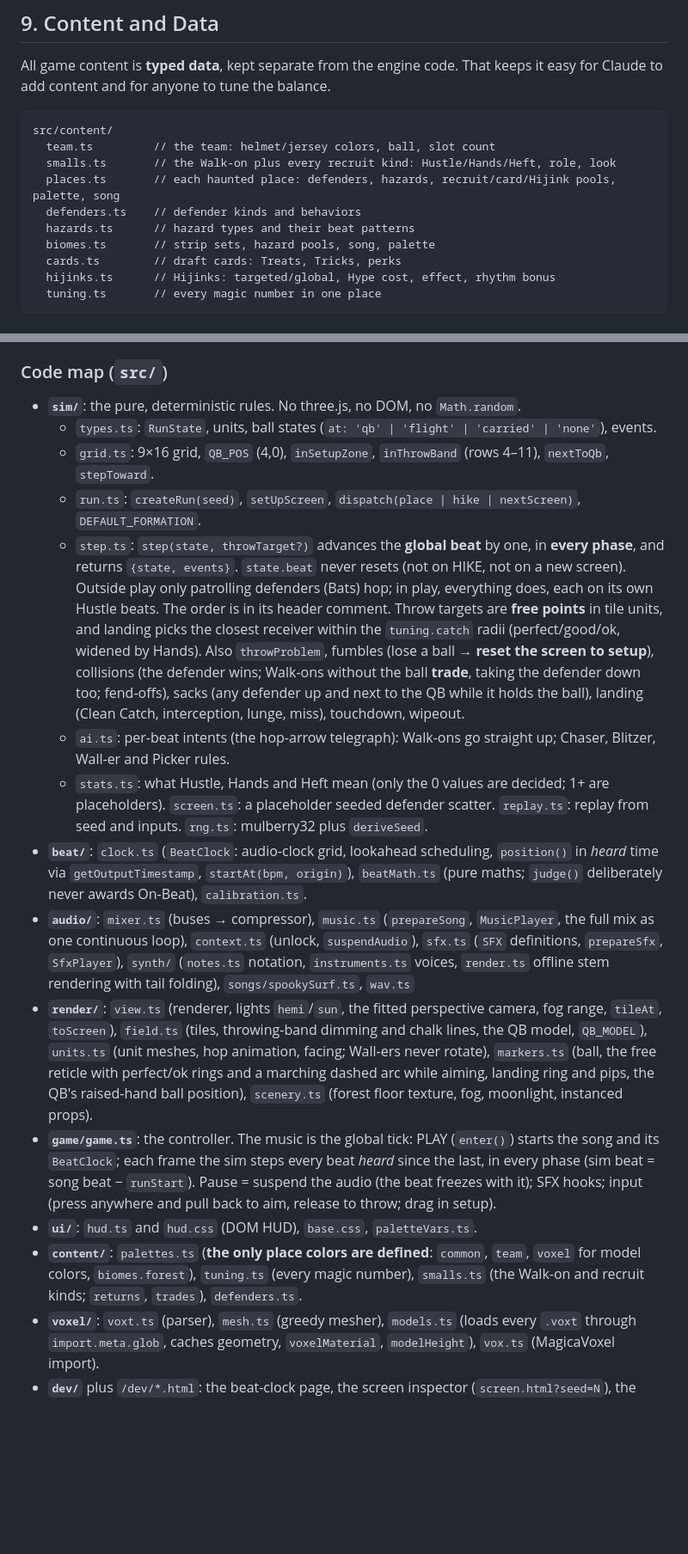
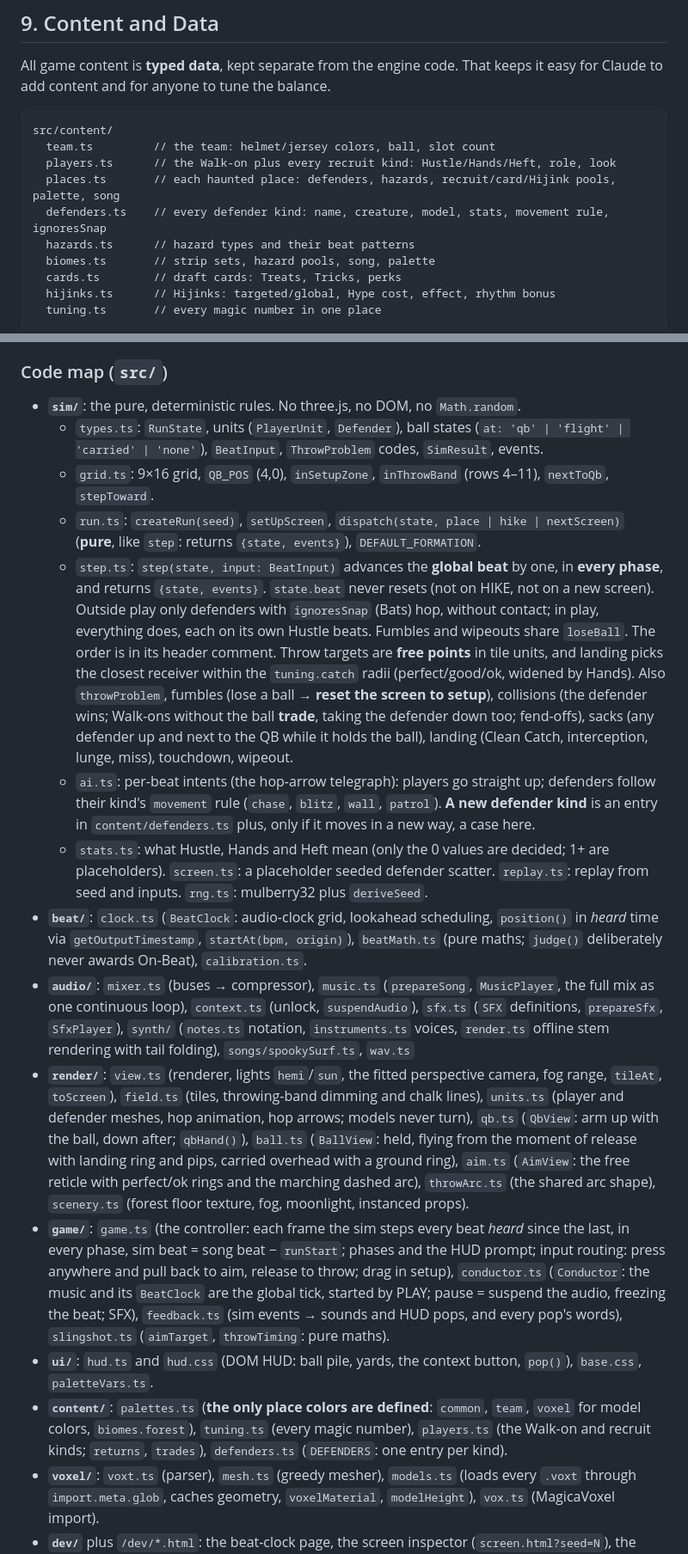
Before and after one commit to esrauch/vox, a Markdown page: TECHNICAL.md, 2 parts joined by grey strips. Shown at 86% size. Drawn GitHub-style; blank space fills up the shorter version.

Commit message:
Docs: code map for the cleaned-up modules
Co-Authored-By: Claude Opus 5.5 <noreply@anthropic.com>

````diff
--- a/TECHNICAL.md
+++ b/TECHNICAL.md
@@ -192,9 +192,9 @@ All game content is **typed data**, kept separate from the engine code. That kee
 ```
 src/content/
   team.ts         // the team: helmet/jersey colors, ball, slot count
-  smalls.ts       // the Walk-on plus every recruit kind: Hustle/Hands/Heft, role, look
+  players.ts      // the Walk-on plus every recruit kind: Hustle/Hands/Heft, role, look
   places.ts       // each haunted place: defenders, hazards, recruit/card/Hijink pools, palette, song
-  defenders.ts    // defender kinds and behaviors
+  defenders.ts    // every defender kind: name, creature, model, stats, movement rule, ignoresSnap
   hazards.ts      // hazard types and their beat patterns
   biomes.ts       // strip sets, hazard pools, song, palette
   cards.ts        // draft cards: Treats, Tricks, perks
@@ -429,18 +429,18 @@ Everything a future session (human or Claude) needs to carry on without the orig
 ### Code map (`src/`)
 
 - **`sim/`**: the pure, deterministic rules. No three.js, no DOM, no `Math.random`.
-  - `types.ts`: `RunState`, units, ball states (`at: 'qb' | 'flight' | 'carried' | 'none'`), events.
+  - `types.ts`: `RunState`, units (`PlayerUnit`, `Defender`), ball states (`at: 'qb' | 'flight' | 'carried' | 'none'`), `BeatInput`, `ThrowProblem` codes, `SimResult`, events.
   - `grid.ts`: 9×16 grid, `QB_POS` (4,0), `inSetupZone`, `inThrowBand` (rows 4–11), `nextToQb`, `stepToward`.
-  - `run.ts`: `createRun(seed)`, `setUpScreen`, `dispatch(place | hike | nextScreen)`, `DEFAULT_FORMATION`.
-  - `step.ts`: `step(state, throwTarget?)` advances the **global beat** by one, in **every phase**, and returns `{state, events}`. `state.beat` never resets (not on HIKE, not on a new screen). Outside play only patrolling defenders (Bats) hop; in play, everything does, each on its own Hustle beats. The order is in its header comment. Throw targets are **free points** in tile units, and landing picks the closest receiver within the `tuning.catch` radii (perfect/good/ok, widened by Hands). Also `throwProblem`, fumbles (lose a ball → **reset the screen to setup**), collisions (the defender wins; Walk-ons without the ball **trade**, taking the defender down too; fend-offs), sacks (any defender up and next to the QB while it holds the ball), landing (Clean Catch, interception, lunge, miss), touchdown, wipeout.
-  - `ai.ts`: per-beat intents (the hop-arrow telegraph): Walk-ons go straight up; Chaser, Blitzer, Wall-er and Picker rules.
+  - `run.ts`: `createRun(seed)`, `setUpScreen`, `dispatch(state, place | hike | nextScreen)` (**pure**, like `step`: returns `{state, events}`), `DEFAULT_FORMATION`.
+  - `step.ts`: `step(state, input: BeatInput)` advances the **global beat** by one, in **every phase**, and returns `{state, events}`. `state.beat` never resets (not on HIKE, not on a new screen). Outside play only defenders with `ignoresSnap` (Bats) hop, without contact; in play, everything does, each on its own Hustle beats. Fumbles and wipeouts share `loseBall`. The order is in its header comment. Throw targets are **free points** in tile units, and landing picks the closest receiver within the `tuning.catch` radii (perfect/good/ok, widened by Hands). Also `throwProblem`, fumbles (lose a ball → **reset the screen to setup**), collisions (the defender wins; Walk-ons without the ball **trade**, taking the defender down too; fend-offs), sacks (any defender up and next to the QB while it holds the ball), landing (Clean Catch, interception, lunge, miss), touchdown, wipeout.
+  - `ai.ts`: per-beat intents (the hop-arrow telegraph): players go straight up; defenders follow their kind's `movement` rule (`chase`, `blitz`, `wall`, `patrol`). **A new defender kind** is an entry in `content/defenders.ts` plus, only if it moves in a new way, a case here.
   - `stats.ts`: what Hustle, Hands and Heft mean (only the 0 values are decided; 1+ are placeholders). `screen.ts`: a placeholder seeded defender scatter. `replay.ts`: replay from seed and inputs. `rng.ts`: mulberry32 plus `deriveSeed`.
 - **`beat/`**: `clock.ts` (`BeatClock`: audio-clock grid, lookahead scheduling, `position()` in *heard* time via `getOutputTimestamp`, `startAt(bpm, origin)`), `beatMath.ts` (pure maths; `judge()` deliberately never awards On-Beat), `calibration.ts`.
 - **`audio/`**: `mixer.ts` (buses → compressor), `music.ts` (`prepareSong`, `MusicPlayer`, the full mix as one continuous loop), `context.ts` (unlock, `suspendAudio`), `sfx.ts` (`SFX` definitions, `prepareSfx`, `SfxPlayer`), `synth/` (`notes.ts` notation, `instruments.ts` voices, `render.ts` offline stem rendering with tail folding), `songs/spookySurf.ts`, `wav.ts`
-- **`render/`**: `view.ts` (renderer, lights `hemi`/`sun`, the fitted perspective camera, fog range, `tileAt`, `toScreen`), `field.ts` (tiles, throwing-band dimming and chalk lines, the QB model, `QB_MODEL`), `units.ts` (unit meshes, hop animation, facing; Wall-ers never rotate), `markers.ts` (ball, the free reticle with perfect/ok rings and a marching dashed arc while aiming, landing ring and pips, the QB's raised-hand ball position), `scenery.ts` (forest floor texture, fog, moonlight, instanced props).
-- **`game/game.ts`**: the controller. The music is the global tick: PLAY (`enter()`) starts the song and its `BeatClock`; each frame the sim steps every beat *heard* since the last, in every phase (sim beat = song beat − `runStart`). Pause = suspend the audio (the beat freezes with it); SFX hooks; input (press anywhere and pull back to aim, release to throw; drag in setup).
-- **`ui/`**: `hud.ts` and `hud.css` (DOM HUD), `base.css`, `paletteVars.ts`.
-- **`content/`**: `palettes.ts` (**the only place colors are defined**: `common`, `team`, `voxel` for model colors, `biomes.forest`), `tuning.ts` (every magic number), `smalls.ts` (the Walk-on and recruit kinds; `returns`, `trades`), `defenders.ts`.
+- **`render/`**: `view.ts` (renderer, lights `hemi`/`sun`, the fitted perspective camera, fog range, `tileAt`, `toScreen`), `field.ts` (tiles, throwing-band dimming and chalk lines), `units.ts` (player and defender meshes, hop animation, hop arrows; models never turn), `qb.ts` (`QbView`: arm up with the ball, down after; `qbHand()`), `ball.ts` (`BallView`: held, flying from the moment of release with landing ring and pips, carried overhead with a ground ring), `aim.ts` (`AimView`: the free reticle with perfect/ok rings and the marching dashed arc), `throwArc.ts` (the shared arc shape), `scenery.ts` (forest floor texture, fog, moonlight, instanced props).
+- **`game/`**: `game.ts` (the controller: each frame the sim steps every beat *heard* since the last, in every phase, sim beat = song beat − `runStart`; phases and the HUD prompt; input routing: press anywhere and pull back to aim, release to throw; drag in setup), `conductor.ts` (`Conductor`: the music and its `BeatClock` are the global tick, started by PLAY; pause = suspend the audio, freezing the beat; SFX), `feedback.ts` (sim events → sounds and HUD pops, and every pop's words), `slingshot.ts` (`aimTarget`, `throwTiming`: pure maths).
+- **`ui/`**: `hud.ts` and `hud.css` (DOM HUD: ball pile, yards, the context button, `pop()`), `base.css`, `paletteVars.ts`.
+- **`content/`**: `palettes.ts` (**the only place colors are defined**: `common`, `team`, `voxel` for model colors, `biomes.forest`), `tuning.ts` (every magic number), `players.ts` (the Walk-on and recruit kinds; `returns`, `trades`), `defenders.ts` (`DEFENDERS`: one entry per kind).
 - **`voxel/`**: `voxt.ts` (parser), `mesh.ts` (greedy mesher), `models.ts` (loads every `.voxt` through `import.meta.glob`, caches geometry, `voxelMaterial`, `modelHeight`), `vox.ts` (MagicaVoxel import).
 - **`dev/`** plus `/dev/*.html`: the beat-clock page, the screen inspector (`screen.html?seed=N`), the model viewer, the sound board. In dev builds the game is exposed as `window.game` for console debugging.
 
````
Also changed, not shown: other parts of TECHNICAL.md (+2 -2 lines), MILESTONES.md (+1 -0 lines).
